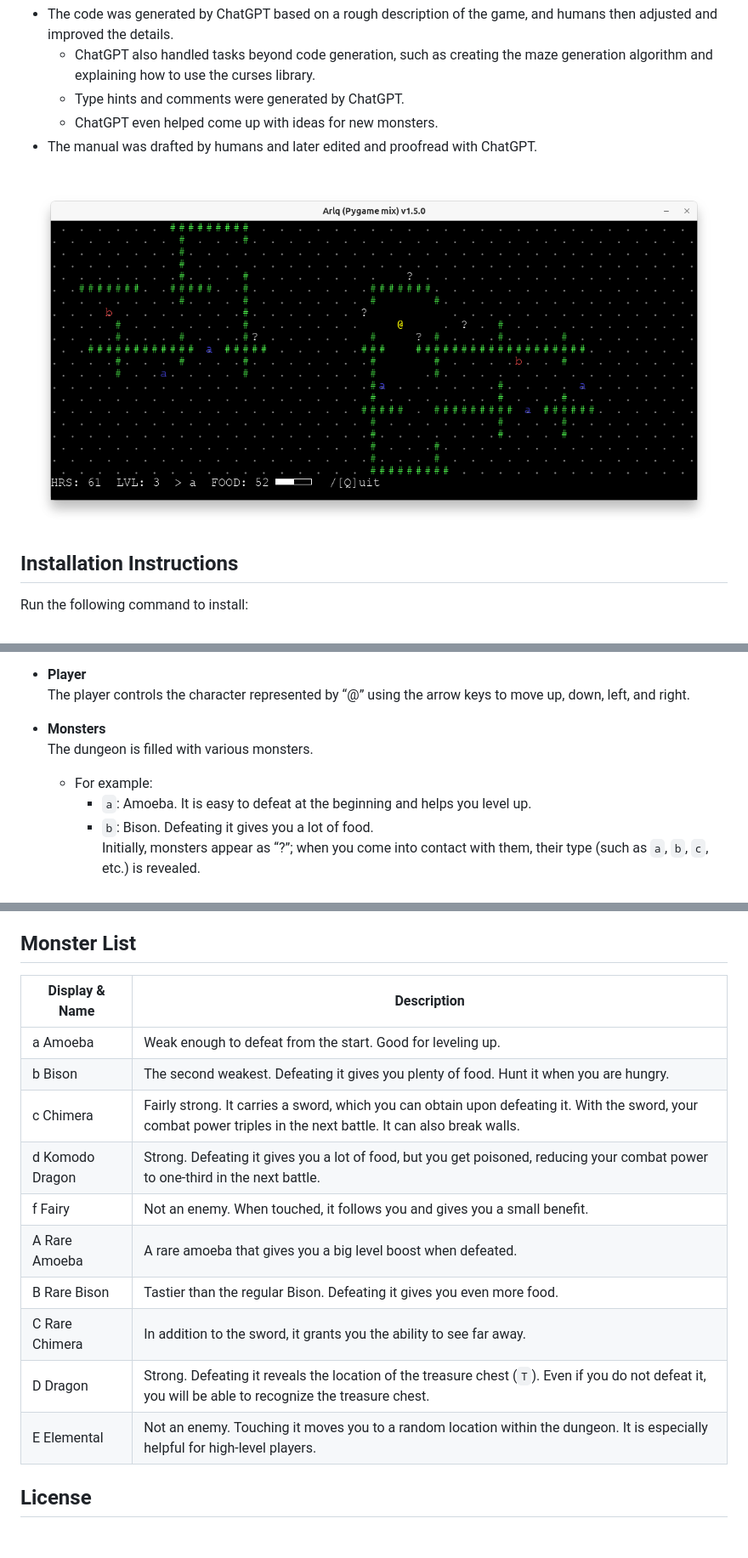
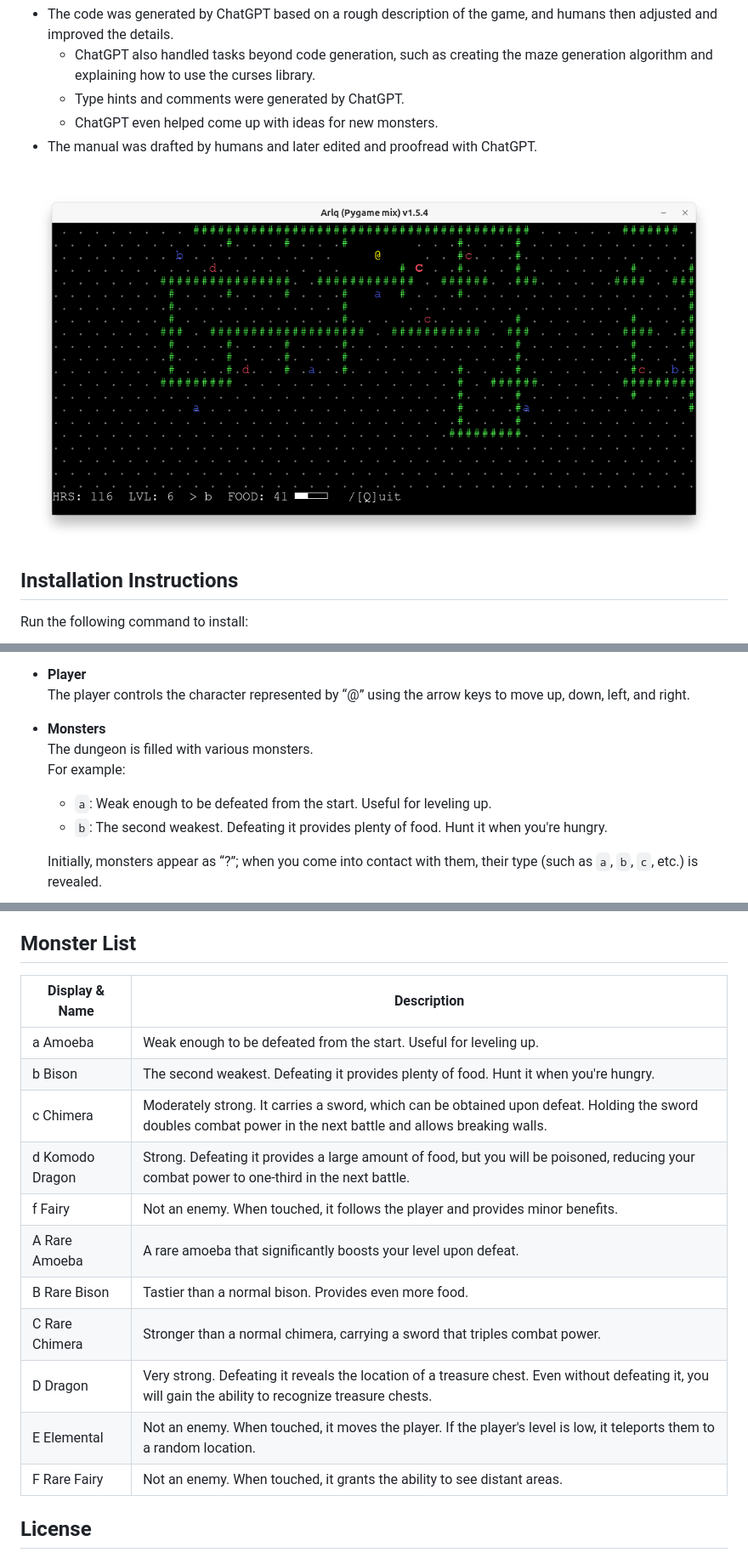
Before and after one commit to tos-kamiya/arlq, a Markdown page: README.md, 3 parts joined by grey strips. Shown at 85% size. Drawn GitHub-style; pictures changed too: screenshot.png; blank space fills up the shorter version.

```diff
--- a/README.md
+++ b/README.md
@@ -47,9 +47,10 @@ pip install windows-curses
 
 * **Monsters**
   The dungeon is filled with various monsters.
-  - For example:
-    - `a`: Amoeba. It is easy to defeat at the beginning and helps you level up.
-    - `b`: Bison. Defeating it gives you a lot of food.
+  For example:
+  - `a`: Weak enough to be defeated from the start. Useful for leveling up.
+  - `b`: The second weakest. Defeating it provides plenty of food. Hunt it when you're hungry.
+
   Initially, monsters appear as “?”; when you come into contact with them, their type (such as `a`, `b`, `c`, etc.) is revealed.
 
 * **Fog System**
@@ -78,18 +79,19 @@ For more details about the monsters, please refer to the Monster List below. You
 
 ## Monster List
 
-| Display & Name  | Description |
-|-----------------|-------------|
-| a Amoeba        | Weak enough to defeat from the start. Good for leveling up. |
-| b Bison         | The second weakest. Defeating it gives you plenty of food. Hunt it when you are hungry. |
-| c Chimera | Fairly strong. It carries a sword, which you can obtain upon defeating it. With the sword, your combat power triples in the next battle. It can also break walls. |
-| d Komodo Dragon | Strong. Defeating it gives you a lot of food, but you get poisoned, reducing your combat power to one-third in the next battle. |
-| f Fairy         | Not an enemy. When touched, it follows you and gives you a small benefit. |
-| A Rare Amoeba   | A rare amoeba that gives you a big level boost when defeated. |
-| B Rare Bison    | Tastier than the regular Bison. Defeating it gives you even more food. |
-| C Rare Chimera  | In addition to the sword, it grants you the ability to see far away. |
-| D Dragon        | Strong. Defeating it reveals the location of the treasure chest (`T`). Even if you do not defeat it, you will be able to recognize the treasure chest. |
-| E Elemental     | Not an enemy. Touching it moves you to a random location within the dungeon. It is especially helpful for high-level players. |
+| Display & Name  | Description                                                                                                                                                    |
+| --------------- | -------------------------------------------------------------------------------------------------------------------------------------------------------------- |
+| a Amoeba        | Weak enough to be defeated from the start. Useful for leveling up.                                                                                             |
+| b Bison         | The second weakest. Defeating it provides plenty of food. Hunt it when you're hungry.                                                                          |
+| c Chimera       | Moderately strong. It carries a sword, which can be obtained upon defeat. Holding the sword doubles combat power in the next battle and allows breaking walls. |
+| d Komodo Dragon | Strong. Defeating it provides a large amount of food, but you will be poisoned, reducing your combat power to one-third in the next battle.                    |
+| f Fairy         | Not an enemy. When touched, it follows the player and provides minor benefits.                                                                                 |
+| A Rare Amoeba   | A rare amoeba that significantly boosts your level upon defeat.                                                                                                |
+| B Rare Bison    | Tastier than a normal bison. Provides even more food.                                                                                                          |
+| C Rare Chimera  | Stronger than a normal chimera, carrying a sword that triples combat power.                                                                                    |
+| D Dragon        | Very strong. Defeating it reveals the location of a treasure chest. Even without defeating it, you will gain the ability to recognize treasure chests.         |
+| E Elemental     | Not an enemy. When touched, it moves the player. If the player's level is low, it teleports them to a random location.                                         |
+| F Rare Fairy    | Not an enemy. When touched, it grants the ability to see distant areas.                                                                                        |
 
 ## License
 
```
Also changed, not shown: other parts of README.md (+3 -3 lines), README.ja_JP.md (+13 -12 lines), 4 other files.
